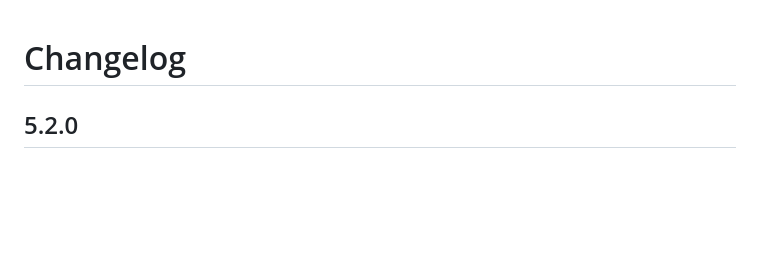
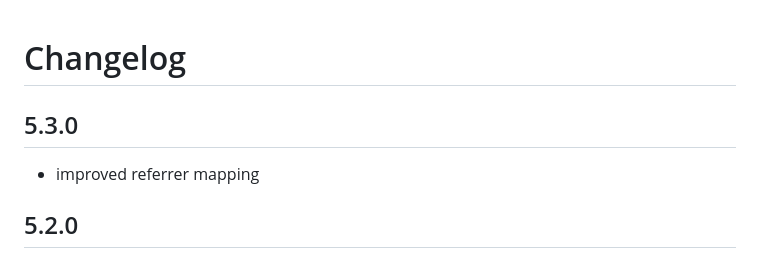
Before and after one commit to pirsch-analytics/pirsch, a Markdown page: CHANGELOG.md, the part around the change. Rendered like a GitHub page; blank space fills up the shorter version.

Commit message:
Updated changelog.

```diff
--- a/CHANGELOG.md
+++ b/CHANGELOG.md
@@ -1,4 +1,8 @@
 # Changelog
+
+## 5.3.0
+
+* improved referrer mapping
 
 ## 5.2.0
 
```
